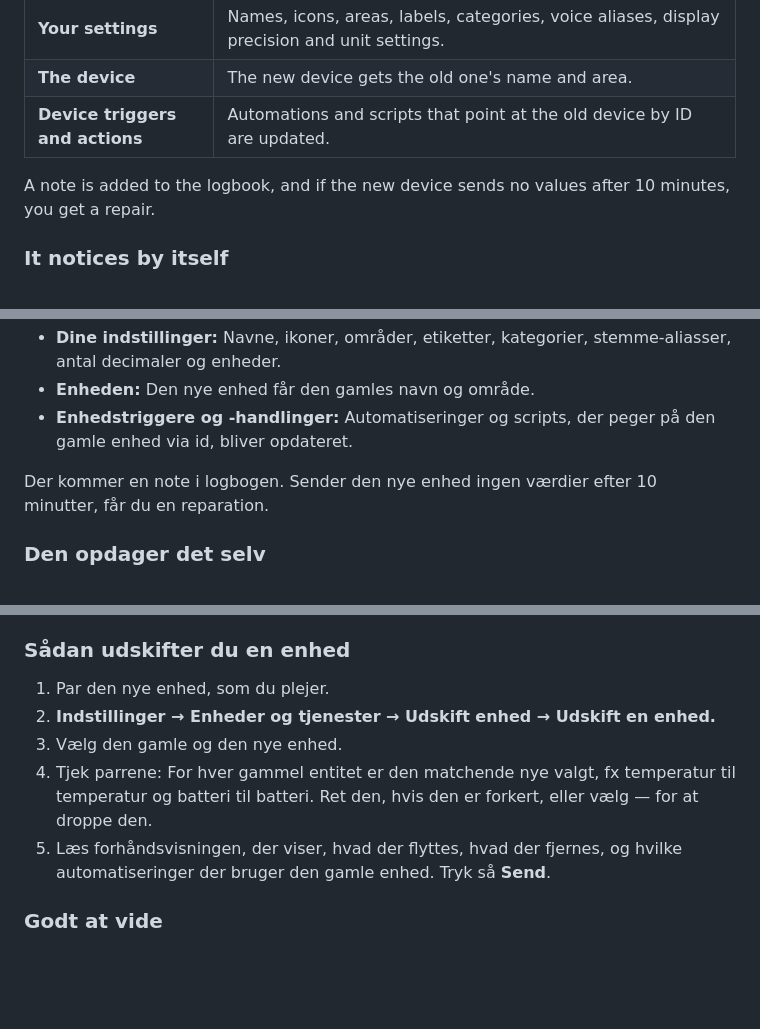
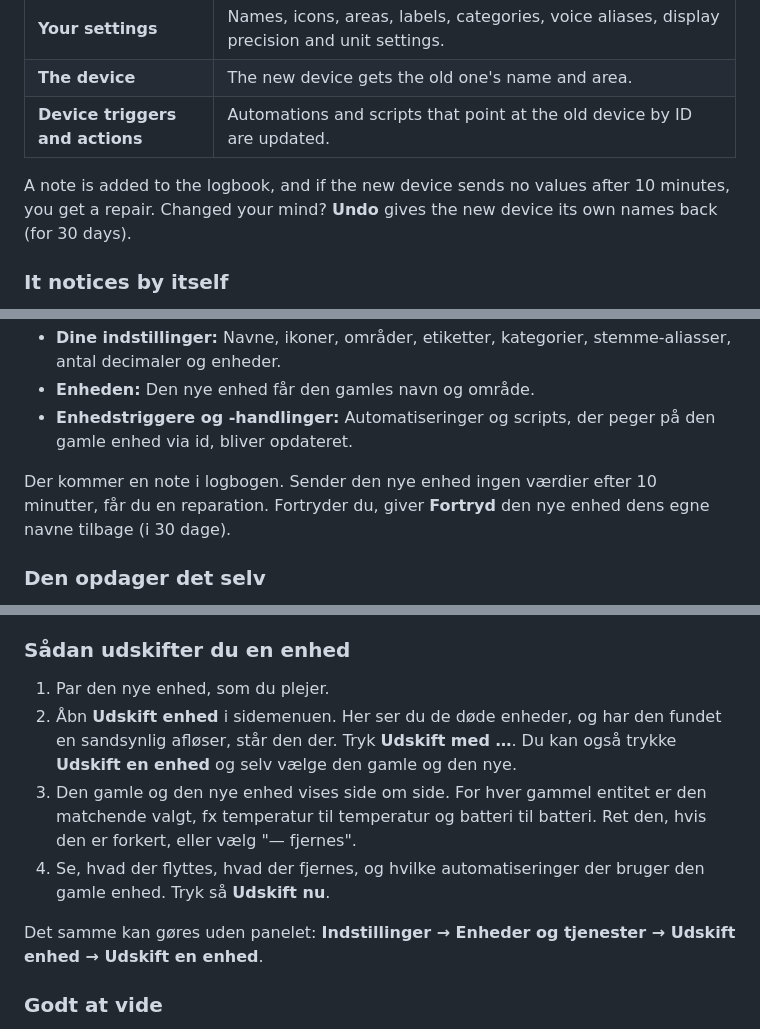
Before and after one commit to Clahen86/ha-replace-device, a Markdown page: README.md, 3 parts joined by grey strips. GitHub-like rendering; blank space fills up the shorter version.

```diff
--- a/README.md
+++ b/README.md
@@ -22,7 +22,7 @@ When a device breaks and you buy a new one, Home Assistant sees a stranger: new
 | **The device** | The new device gets the old one's name and area. |
 | **Device triggers and actions** | Automations and scripts that point at the old device by ID are updated. |
 
-A note is added to the logbook, and if the new device sends no values after 10 minutes, you get a repair.
+A note is added to the logbook, and if the new device sends no values after 10 minutes, you get a repair. Changed your mind? **Undo** gives the new device its own names back (for 30 days).
 
 ### It notices by itself
 
@@ -69,7 +70,7 @@ Når en enhed går i stykker, og du køber en ny, ser Home Assistant en fremmed.
 - **Enheden:** Den nye enhed får den gamles navn og område.
 - **Enhedstriggere og -handlinger:** Automatiseringer og scripts, der peger på den gamle enhed via id, bliver opdateret.
 
-Der kommer en note i logbogen. Sender den nye enhed ingen værdier efter 10 minutter, får du en reparation.
+Der kommer en note i logbogen. Sender den nye enhed ingen værdier efter 10 minutter, får du en reparation. Fortryder du, giver **Fortryd** den nye enhed dens egne navne tilbage (i 30 dage).
 
 ### Den opdager det selv
 
@@ -84,10 +85,11 @@ Parrer du en ny enhed af samme mærke og model, mens en gammel har været død i
 ### Sådan udskifter du en enhed
 
 1. Par den nye enhed, som du plejer.
-2. **Indstillinger → Enheder og tjenester → Udskift enhed → Udskift en enhed.**
-3. Vælg den gamle og den nye enhed.
-4. Tjek parrene: For hver gammel entitet er den matchende nye valgt, fx temperatur til temperatur og batteri til batteri. Ret den, hvis den er forkert, eller vælg — for at droppe den.
-5. Læs forhåndsvisningen, der viser, hvad der flyttes, hvad der fjernes, og hvilke automatiseringer der bruger den gamle enhed. Tryk så **Send**.
+2. Åbn **Udskift enhed** i sidemenuen. Her ser du de døde enheder, og har den fundet en sandsynlig afløser, står den der. Tryk **Udskift med …**. Du kan også trykke **Udskift en enhed** og selv vælge den gamle og den nye.
+3. Den gamle og den nye enhed vises side om side. For hver gammel entitet er den matchende valgt, fx temperatur til temperatur og batteri til batteri. Ret den, hvis den er forkert, eller vælg "— fjernes".
+4. Se, hvad der flyttes, hvad der fjernes, og hvilke automatiseringer der bruger den gamle enhed. Tryk så **Udskift nu**.
+
+Det samme kan gøres uden panelet: **Indstillinger → Enheder og tjenester → Udskift enhed → Udskift en enhed**.
 
 ### Godt at vide
 
```
Also changed, not shown: other parts of README.md (+6 -5 lines), docs/panel-home.png (added), docs/panel-match.png (added), docs/wizard.png (deleted), 7 other files.
